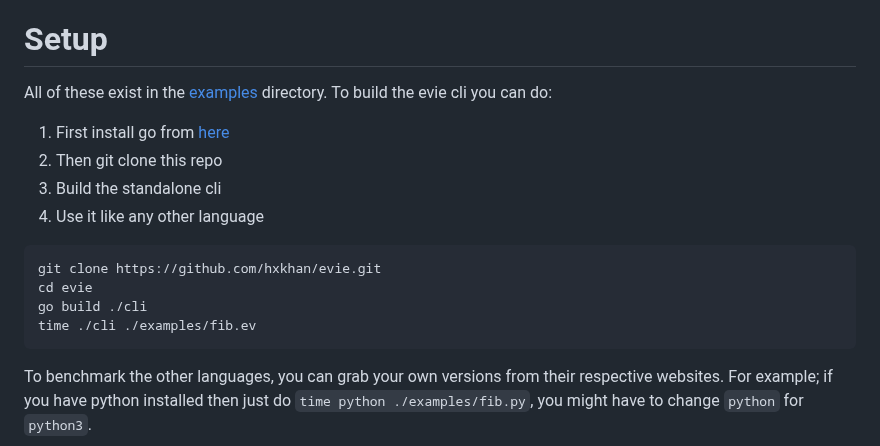
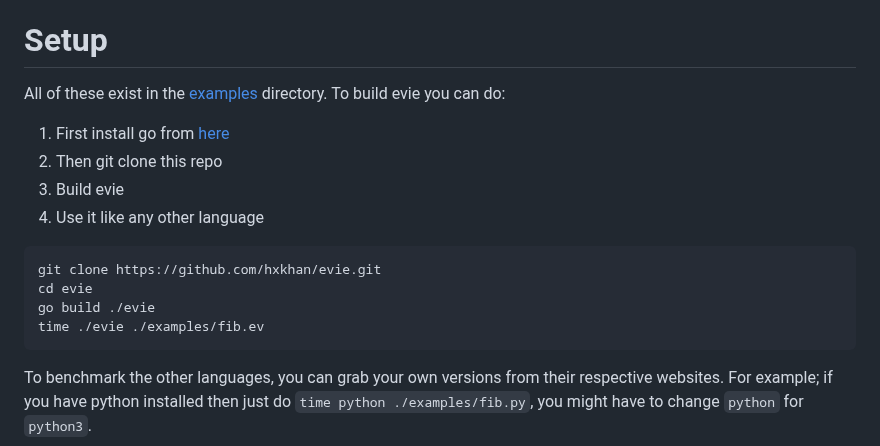
Before and after one commit to hxkhan/evie, a Markdown page: README.md, the part around one of its changes. Drawn GitHub-style.

````diff
--- a/README.md
+++ b/README.md
@@ -80,16 +79,16 @@ Why `fib(35)`? Because Evie barely has a standard library so micro-benchmarks is
 - Conditional logic
 
 # Setup
-All of these exist in the [examples](./examples) directory. To build the evie cli you can do:
+All of these exist in the [examples](./examples) directory. To build evie you can do:
 1. First install go from [here](https://go.dev/doc/install)
 2. Then git clone this repo
-3. Build the standalone cli
+3. Build evie
 4. Use it like any other language
 ```
 git clone https://github.com/hxkhan/evie.git
 cd evie
-go build ./cli
-time ./cli ./examples/fib.ev
+go build ./evie
+time ./evie ./examples/fib.ev
 ```
 
 To benchmark the other languages, you can grab your own versions from their respective websites. For example; if you have python installed then just do `time python ./examples/fib.py`, you might have to change `python` for `python3`.
````
Also changed, not shown: other parts of README.md (+7 -8 lines), docs/images/go.png, docs/images/unsynced.png, 2 other files.
